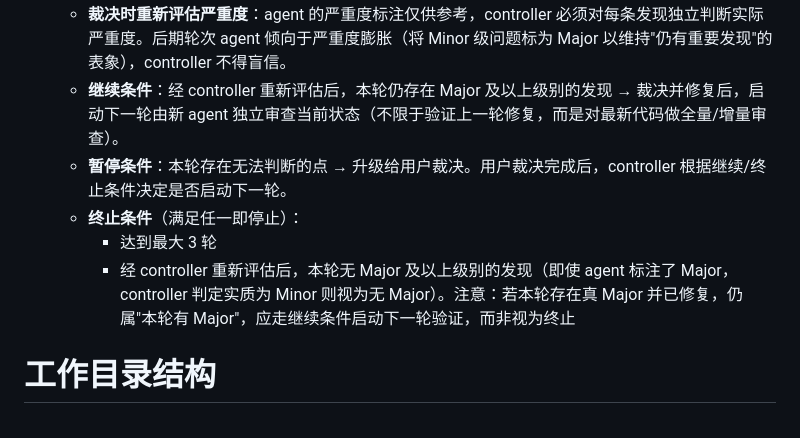
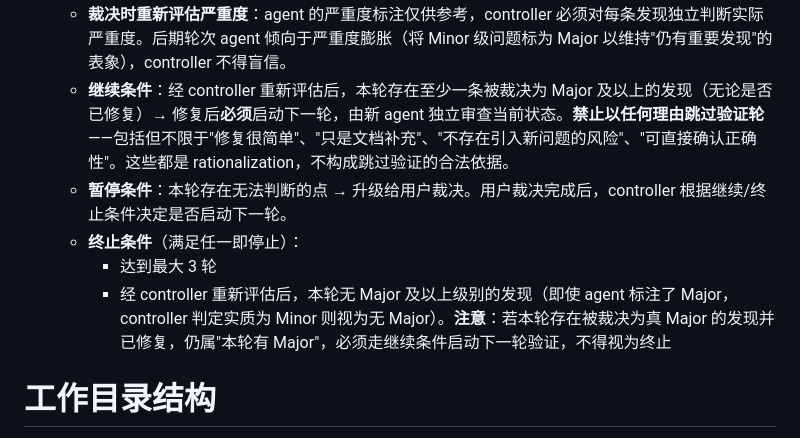
Before and after one commit to livelybone/agent-skills-tool, a Markdown page: skills/multi-agent-loop/SKILL.md, the part around the change. Rendered like a GitHub page.

Commit message:
feat: update

```diff
--- a/skills/multi-agent-loop/SKILL.md
+++ b/skills/multi-agent-loop/SKILL.md
@@ -60,11 +60,11 @@ metadata:
    - `opencode` peer：`<SKILL_DIR绝对路径>/scripts/run_agent.sh opencode <task-name> <peer-task.md路径> peer <workdir>`
 9. **有界循环**：每一轮在执行层面独立——agent 不感知上一轮的存在，也不读取上一轮的产物。但 controller 的**调度决策**依赖本轮裁决结果来判断是否继续。
    - **裁决时重新评估严重度**：agent 的严重度标注仅供参考，controller 必须对每条发现独立判断实际严重度。后期轮次 agent 倾向于严重度膨胀（将 Minor 级问题标为 Major 以维持"仍有重要发现"的表象），controller 不得盲信。
-   - **继续条件**：经 controller 重新评估后，本轮仍存在 Major 及以上级别的发现 → 裁决并修复后，启动下一轮由新 agent 独立审查当前状态（不限于验证上一轮修复，而是对最新代码做全量/增量审查）。
+   - **继续条件**：经 controller 重新评估后，本轮存在至少一条被裁决为 Major 及以上的发现（无论是否已修复）→ 修复后**必须**启动下一轮，由新 agent 独立审查当前状态。**禁止以任何理由跳过验证轮**——包括但不限于"修复很简单"、"只是文档补充"、"不存在引入新问题的风险"、"可直接确认正确性"。这些都是 rationalization，不构成跳过验证的合法依据。
    - **暂停条件**：本轮存在无法判断的点 → 升级给用户裁决。用户裁决完成后，controller 根据继续/终止条件决定是否启动下一轮。
    - **终止条件**（满足任一即停止）：
      - 达到最大 3 轮
-     - 经 controller 重新评估后，本轮无 Major 及以上级别的发现（即使 agent 标注了 Major，controller 判定实质为 Minor 则视为无 Major）。注意：若本轮存在真 Major 并已修复，仍属"本轮有 Major"，应走继续条件启动下一轮验证，而非视为终止
+     - 经 controller 重新评估后，本轮无 Major 及以上级别的发现（即使 agent 标注了 Major，controller 判定实质为 Minor 则视为无 Major）。**注意**：若本轮存在被裁决为真 Major 的发现并已修复，仍属"本轮有 Major"，必须走继续条件启动下一轮验证，不得视为终止
 
 # 工作目录结构
 
```
